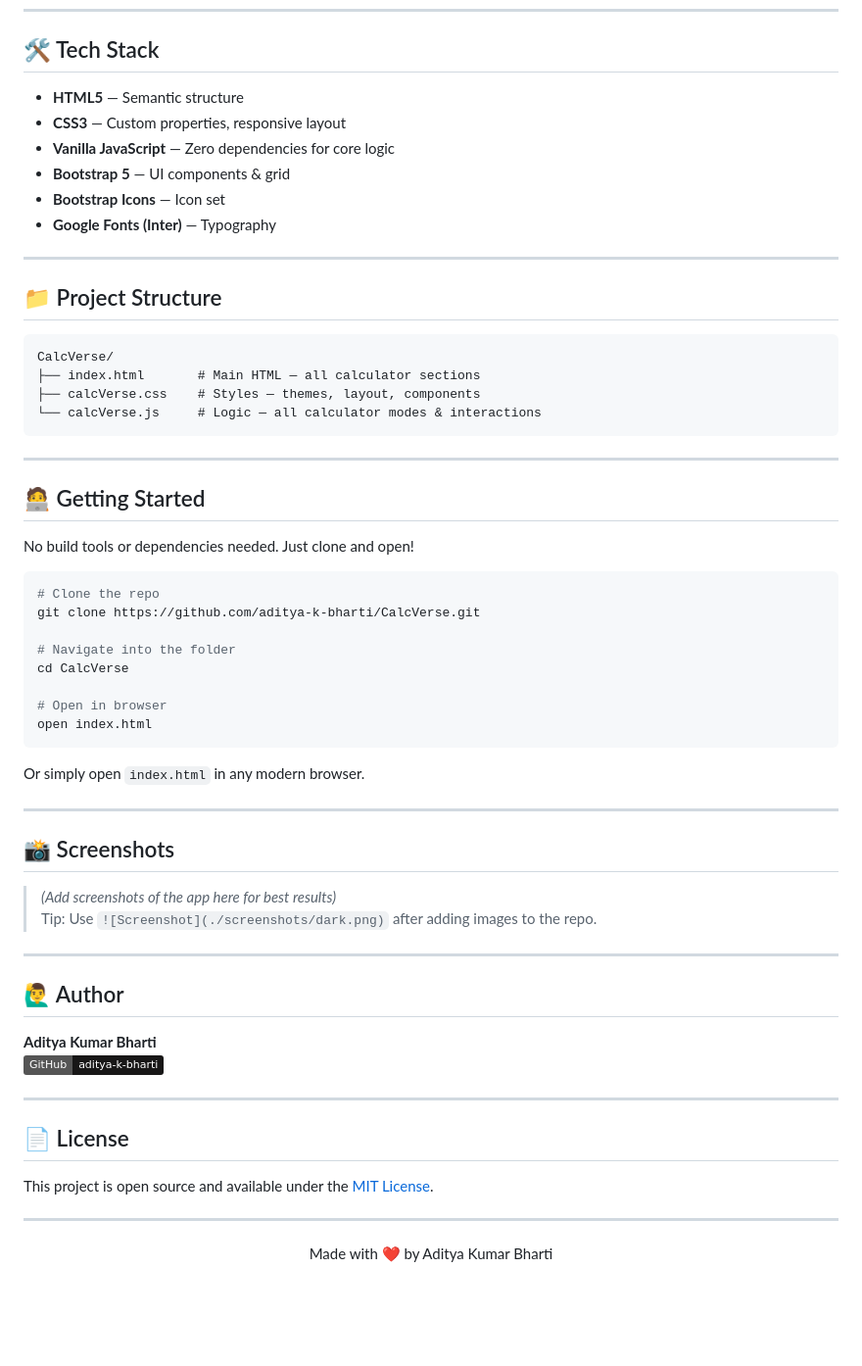
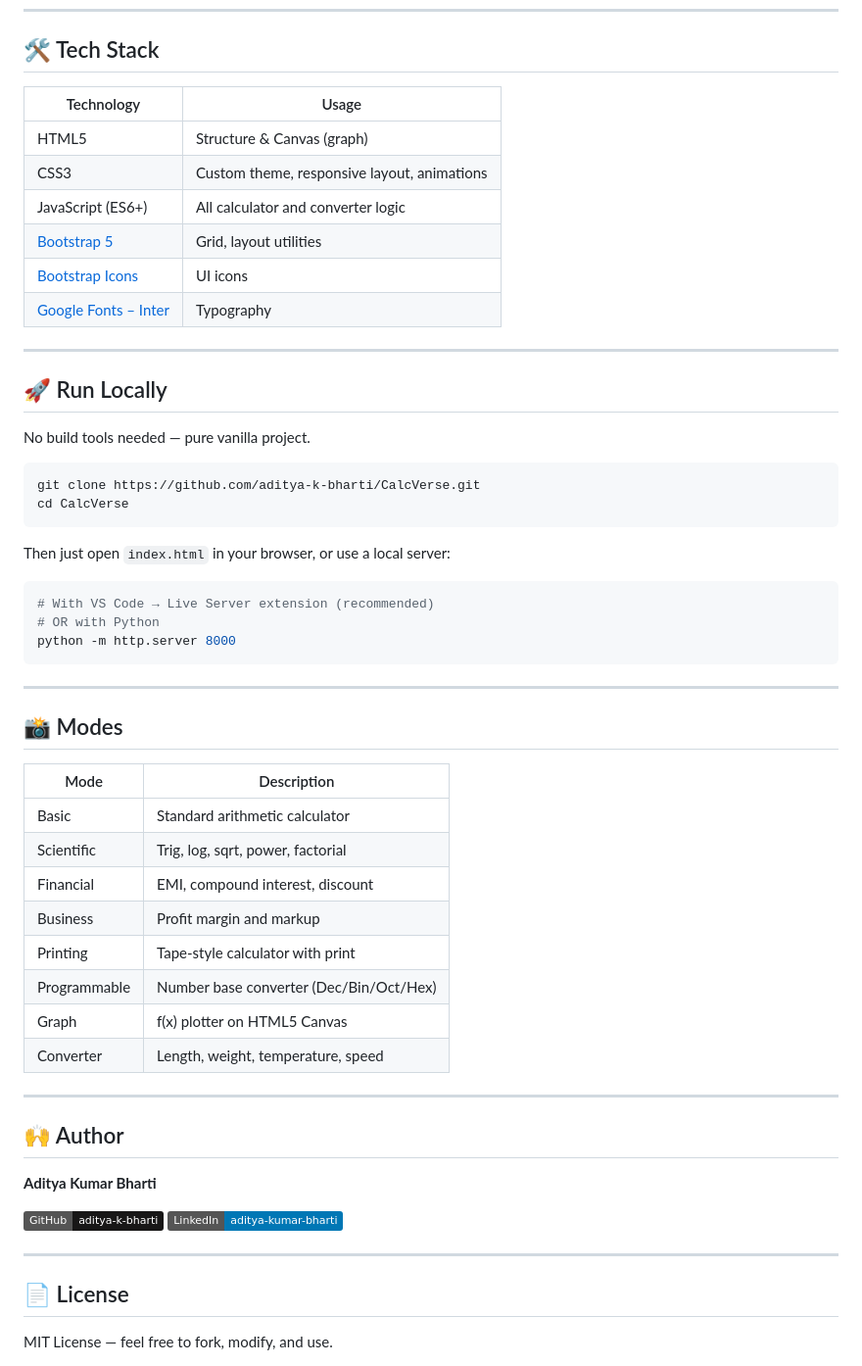
Before and after one commit to aditya-k-bharti/CalcVerse, a Markdown page: README.md, the part around one of its changes. Shown at 98% size. Drawn GitHub-style; badges without logos; blank space fills up the shorter version.

````diff
--- a/README.md
+++ b/README.md
@@ -47,64 +66,60 @@ It combines 8 different calculator modes into a single elegant interface — wit
 
 ## 🛠️ Tech Stack
 
-- **HTML5** — Semantic structure
-- **CSS3** — Custom properties, responsive layout
-- **Vanilla JavaScript** — Zero dependencies for core logic
-- **Bootstrap 5** — UI components & grid
-- **Bootstrap Icons** — Icon set
-- **Google Fonts (Inter)** — Typography
+| Technology | Usage |
+|---|---|
+| HTML5 | Structure & Canvas (graph) |
+| CSS3 | Custom theme, responsive layout, animations |
+| JavaScript (ES6+) | All calculator and converter logic |
+| [Bootstrap 5](https://getbootstrap.com/) | Grid, layout utilities |
+| [Bootstrap Icons](https://icons.getbootstrap.com/) | UI icons |
+| [Google Fonts – Inter](https://fonts.google.com/specimen/Inter) | Typography |
+
 ---
 
-## 📁 Project Structure
+## 🚀 Run Locally
 
+No build tools needed — pure vanilla project.
+
+```bash
+git clone https://github.com/aditya-k-bharti/CalcVerse.git
+cd CalcVerse
 ```
-CalcVerse/
-├── index.html       # Main HTML — all calculator sections
-├── calcVerse.css    # Styles — themes, layout, components
-└── calcVerse.js     # Logic — all calculator modes & interactions
+
+Then just open `index.html` in your browser, or use a local server:
+
+```bash
+# With VS Code → Live Server extension (recommended)
+# OR with Python
+python -m http.server 8000
 ```
 
 ---
 
-## 🧑‍💻 Getting Started
+## 📸 Modes
 
-No build tools or dependencies needed. Just clone and open!
-
-```bash
-# Clone the repo
-git clone https://github.com/aditya-k-bharti/CalcVerse.git
-
-# Navigate into the folder
-cd CalcVerse
-
-# Open in browser
-open index.html
-```
-
-Or simply open `index.html` in any modern browser.
+| Mode | Description |
+|---|---|
+| Basic | Standard arithmetic calculator |
+| Scientific | Trig, log, sqrt, power, factorial |
+| Financial | EMI, compound interest, discount |
+| Business | Profit margin and markup |
+| Printing | Tape-style calculator with print |
+| Programmable | Number base converter (Dec/Bin/Oct/Hex) |
+| Graph | f(x) plotter on HTML5 Canvas |
+| Converter | Length, weight, temperature, speed |
 
 ---
 
-## 📸 Screenshots
-
-> *(Add screenshots of the app here for best results)*
-> Tip: Use `![Screenshot](./screenshots/dark.png)` after adding images to the repo.
-
----
-
-## 🙋‍♂️ Author
+## 🙌 Author
 
 **Aditya Kumar Bharti**
+
 [![GitHub](https://img.shields.io/badge/GitHub-aditya--k--bharti-181717?style=flat&logo=github)](https://github.com/aditya-k-bharti)
+[![LinkedIn](https://img.shields.io/badge/LinkedIn-aditya--kumar--bharti-0077B5?style=flat&logo=linkedin)](https://linkedin.com/in/aditya-kumar-bharti-dev-6214b6354)
 
 ---
 
 ## 📄 License
 
-This project is open source and available under the [MIT License](LICENSE).
-
----
-
-<div align="center">
-  Made with ❤️ by Aditya Kumar Bharti
-</div>
+MIT License — feel free to fork, modify, and use.
````
Also changed, not shown: other parts of README.md (+51 -32 lines).
